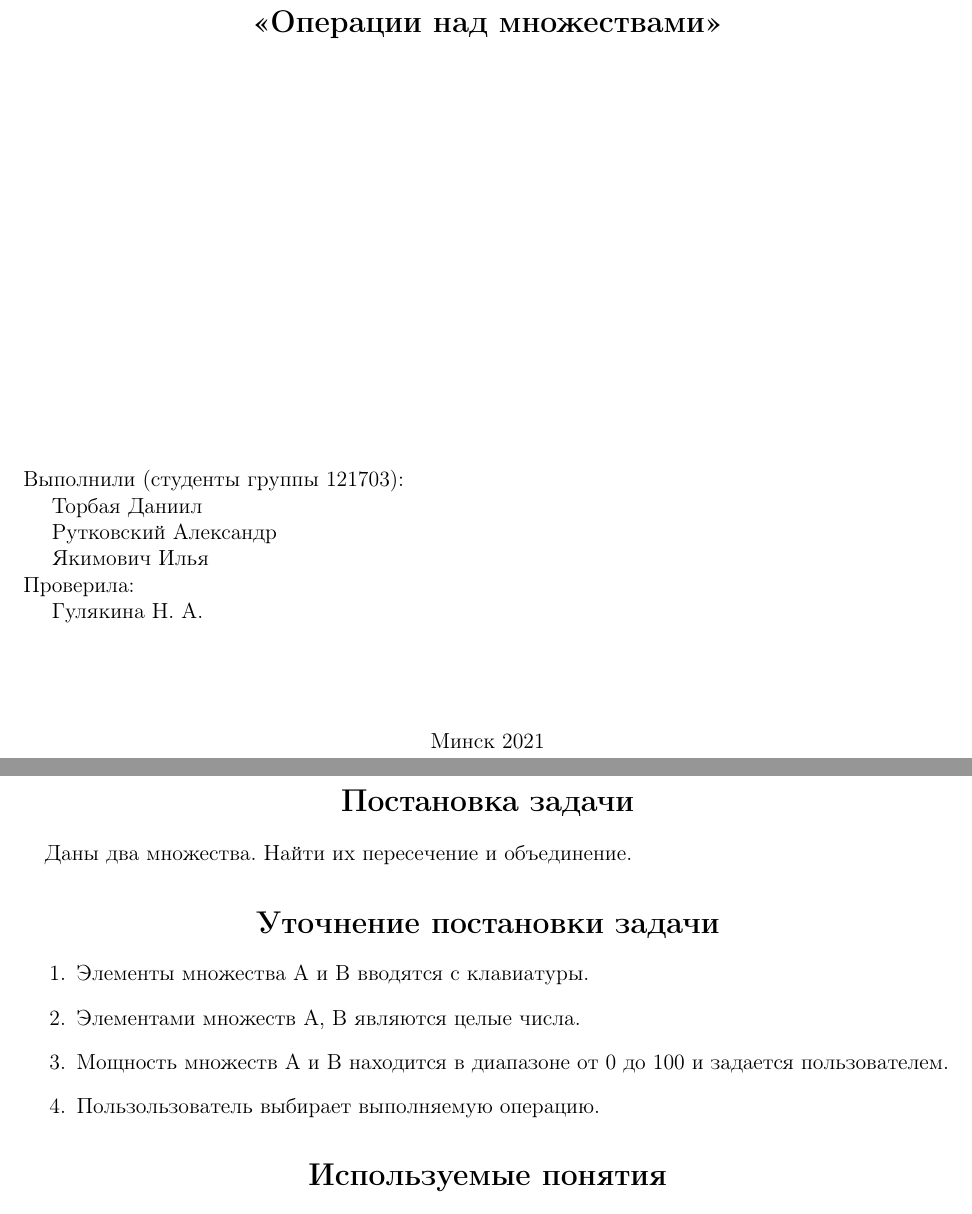
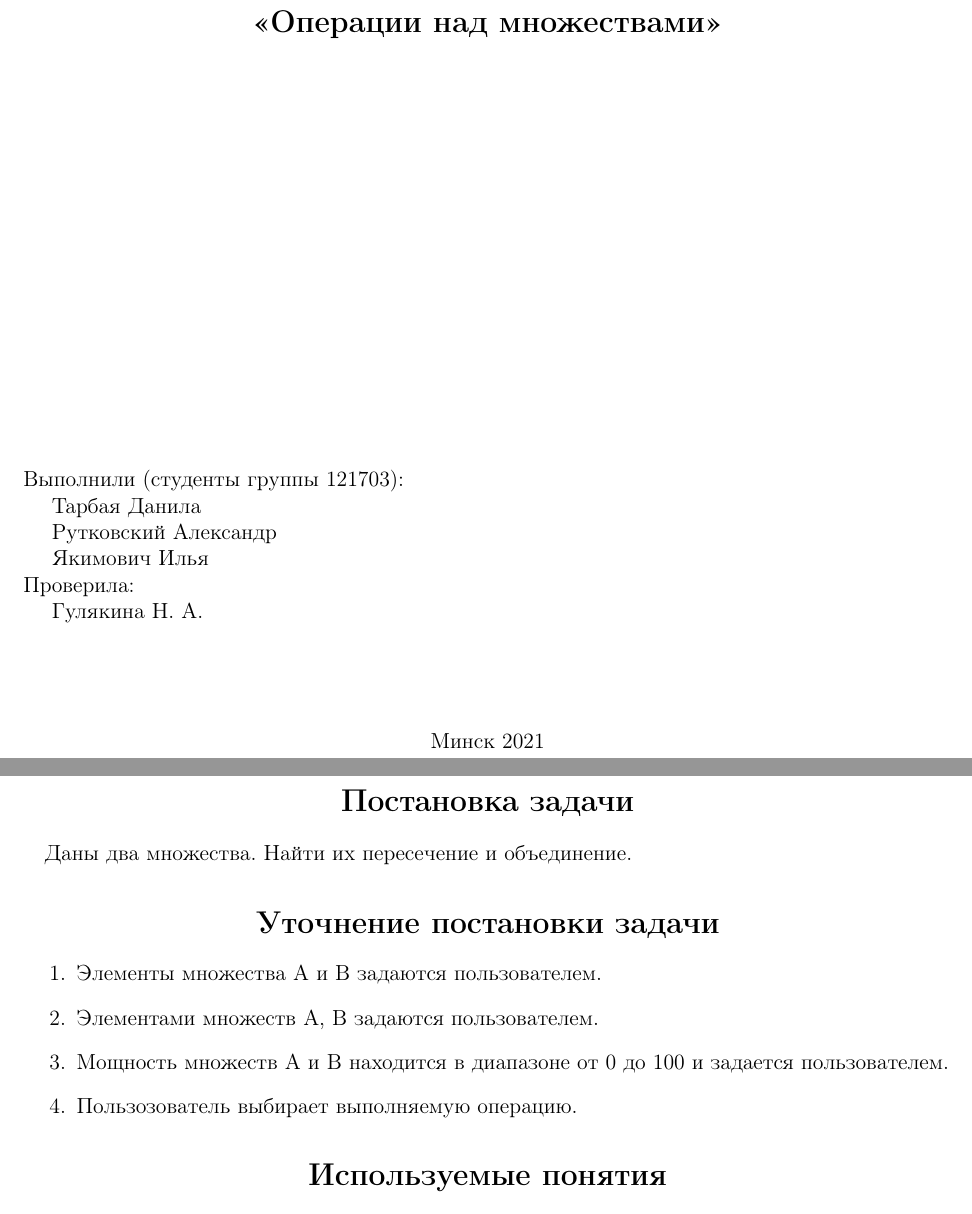
Before and after one commit to kitanoyoru/TMOIS-Labs, a LaTeX document (Lab1/TEX/main.tex): two parts of pages 1 and 2 of 3, joined at a grey line, cut so that both start at the same text. Compiled offline with pdfLaTeX.

Commit message:
fix: исправил уточнение постоновки задачи и имя одного лошка

```diff
--- a/Lab1/TEX/main.tex
+++ b/Lab1/TEX/main.tex
@@ -29,7 +29,7 @@
 \vfill
 \begin{tabbing}
 Выполнили (cтуденты группы 121703):\\
-\hspace{1em} \= Торбая Даниил\\
+\hspace{1em} \= Тарбая Данила\\
 \hspace{1em} \= Рутковский Александр\\
 \hspace{1em} \= Якимович Илья\\
 Проверила:\\
@@ -52,10 +52,10 @@
 \end{center}
 
 \begin{enumerate}
-  \item Элементы множества A и B вводятся с клавиатуры.
-  \item Элементами множеств A, B являются целые числа.
+  \item Элементы множества A и B задаются пользователем.
+  \item Элементами множеств A, B задаются пользователем.
   \item Мощность множеств A и B находится в диапазоне от 0 до 100 и задается пользователем.
-  \item Пользользователь выбирает выполняемую операцию.
+  \item Пользозователь выбирает выполняемую операцию.
 \end{enumerate}
 %---------------------------------------------------------------------------------%
 \begin{center}
```
Also changed, not shown: Lab1/TEX/main.pdf, 3 other files.
